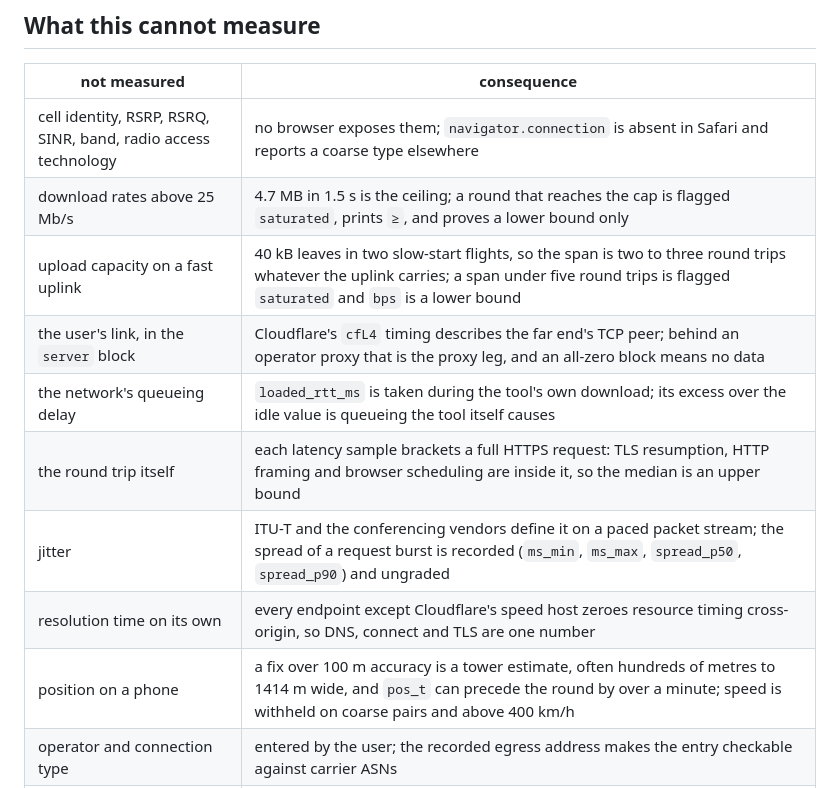
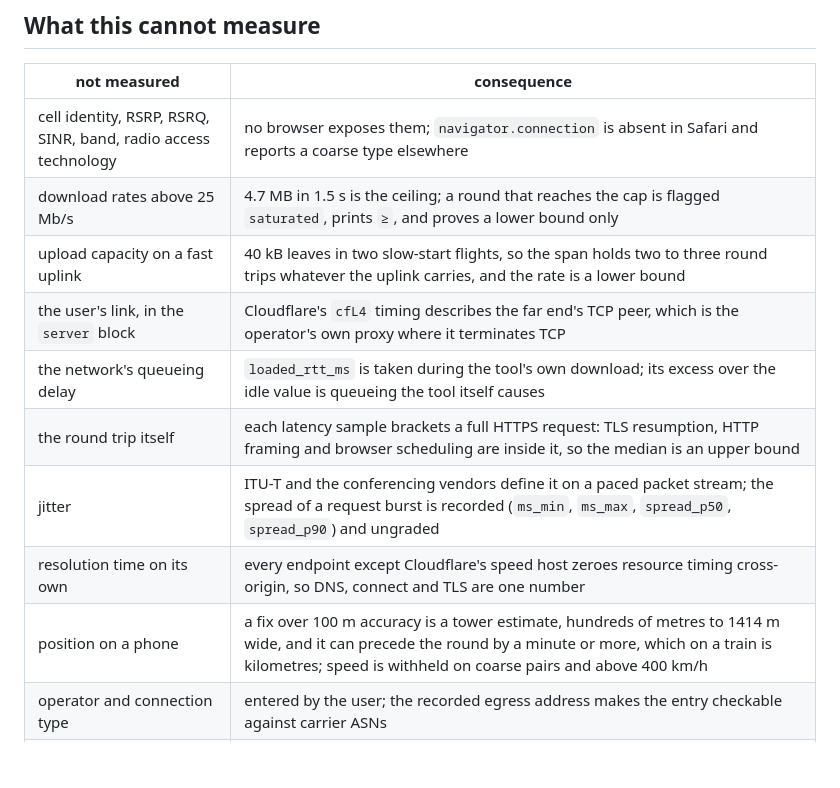
Before and after one commit to enwelder/web-traffic-speedometer, a Markdown page: README.md, the part around one of its changes. Drawn GitHub-style; blank space fills up the shorter version.

```diff
--- a/README.md
+++ b/README.md
@@ -145,13 +136,13 @@ below the 25 Mb/s ceiling costs proportionally less:
 |---|---|
 | cell identity, RSRP, RSRQ, SINR, band, radio access technology | no browser exposes them; `navigator.connection` is absent in Safari and reports a coarse type elsewhere |
 | download rates above 25 Mb/s | 4.7 MB in 1.5 s is the ceiling; a round that reaches the cap is flagged `saturated`, prints `≥`, and proves a lower bound only |
-| upload capacity on a fast uplink | 40 kB leaves in two slow-start flights, so the span is two to three round trips whatever the uplink carries; a span under five round trips is flagged `saturated` and `bps` is a lower bound |
-| the user's link, in the `server` block | Cloudflare's `cfL4` timing describes the far end's TCP peer; behind an operator proxy that is the proxy leg, and an all-zero block means no data |
+| upload capacity on a fast uplink | 40 kB leaves in two slow-start flights, so the span holds two to three round trips whatever the uplink carries, and the rate is a lower bound |
+| the user's link, in the `server` block | Cloudflare's `cfL4` timing describes the far end's TCP peer, which is the operator's own proxy where it terminates TCP |
 | the network's queueing delay | `loaded_rtt_ms` is taken during the tool's own download; its excess over the idle value is queueing the tool itself causes |
 | the round trip itself | each latency sample brackets a full HTTPS request: TLS resumption, HTTP framing and browser scheduling are inside it, so the median is an upper bound |
 | jitter | ITU-T and the conferencing vendors define it on a paced packet stream; the spread of a request burst is recorded (`ms_min`, `ms_max`, `spread_p50`, `spread_p90`) and ungraded |
 | resolution time on its own | every endpoint except Cloudflare's speed host zeroes resource timing cross-origin, so DNS, connect and TLS are one number |
-| position on a phone | a fix over 100 m accuracy is a tower estimate, often hundreds of metres to 1414 m wide, and `pos_t` can precede the round by over a minute; speed is withheld on coarse pairs and above 400 km/h |
+| position on a phone | a fix over 100 m accuracy is a tower estimate, hundreds of metres to 1414 m wide, and it can precede the round by a minute or more, which on a train is kilometres; speed is withheld on coarse pairs and above 400 km/h |
 | operator and connection type | entered by the user; the recorded egress address makes the entry checkable against carrier ASNs |
 | the endpoints' behaviour | public infrastructure that can rate-limit or intercept; rounds run on a fixed interval uncoordinated with other tests |
 
```
Also changed, not shown: other parts of README.md (+18 -27 lines).
